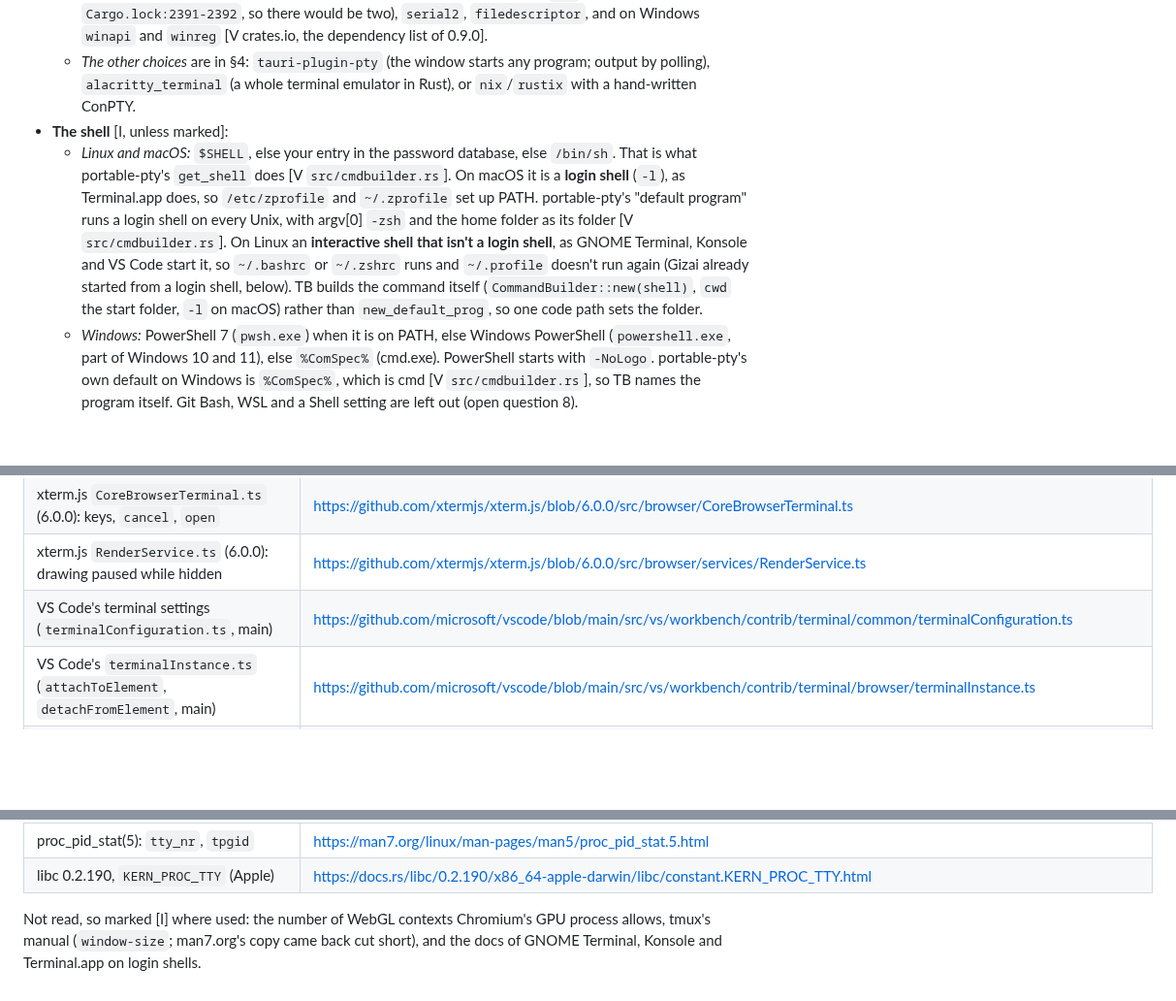
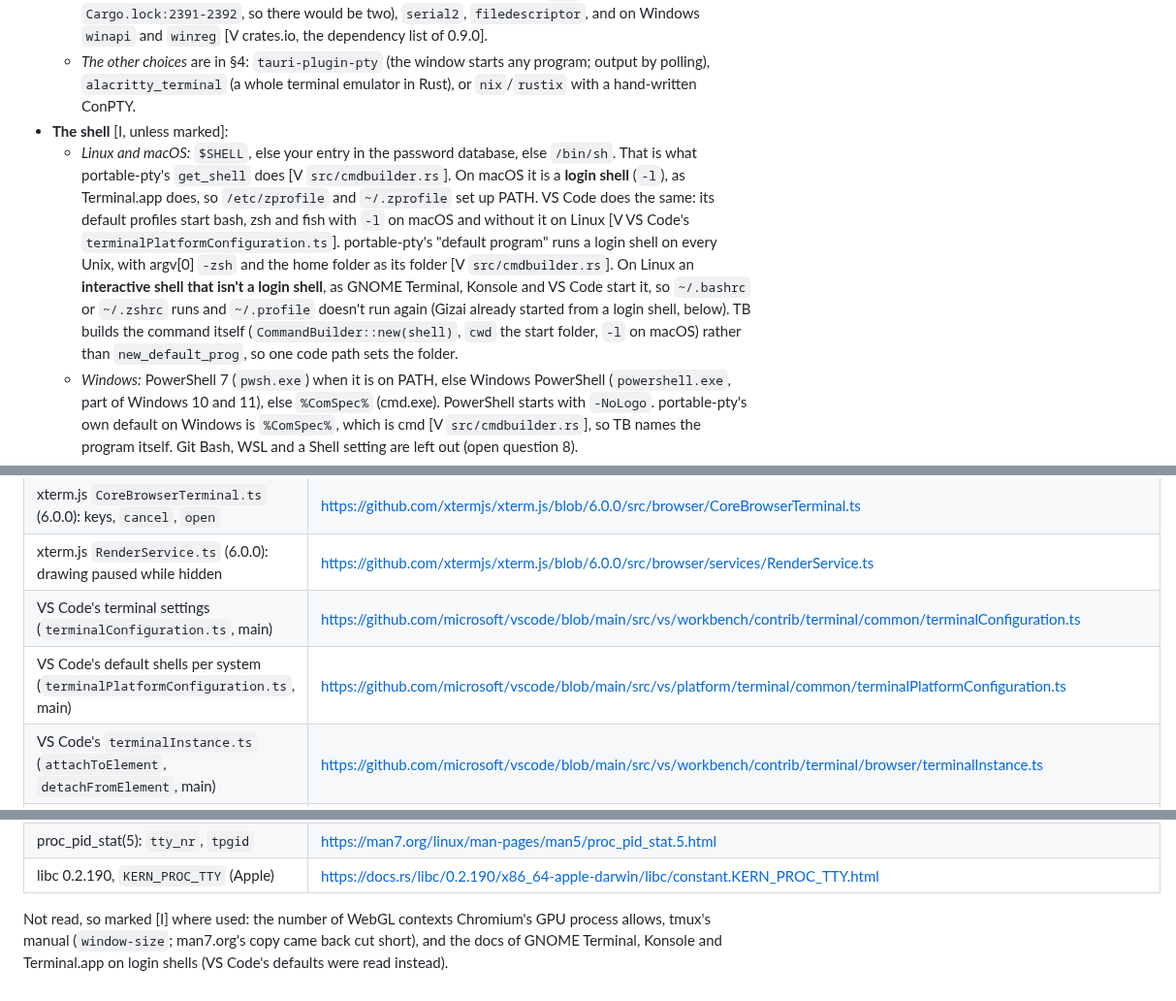
Before and after one commit to Yotech-AI/gizai, a Markdown page: docs/research/terminal.md, 3 parts joined by grey strips. Shown at 97% size. Rendered like a GitHub page; blank space fills up the shorter version.

Commit message:
Research for the terminal: login shells per system, checked in VS Code's default profiles
Co-Authored-By: Claude Opus 5.5 <noreply@anthropic.com>

```diff
--- a/docs/research/terminal.md
+++ b/docs/research/terminal.md
@@ -90,7 +90,7 @@ Answer:
   - *Maintenance, the main risk:* nothing has been released since February 2025, but the crate's folder in WezTerm's repository still gets fixes (commits on 2026-06-07, 2026-08-25 and 2026-09-12) [V GitHub API]. One of them matters here. Before #7709 (2026-06-07, not released), `Child::kill()` on Windows read `TerminateProcess`'s result the wrong way round: it reported failure when it worked and success when it failed [V the commit]. TB doesn't use `kill()` on Windows; it ends the terminal's Job Object (Q3). TB pins `portable-pty = "=0.9.0"`. If a later fix is needed, the way out is a git dependency on a WezTerm commit, or a copy of the MIT crate [I]. Its dependencies include `nix` 0.28 (Gizai locks 0.29.0, `Cargo.lock:2391-2392`, so there would be two), `serial2`, `filedescriptor`, and on Windows `winapi` and `winreg` [V crates.io, the dependency list of 0.9.0].
   - *The other choices* are in §4: `tauri-plugin-pty` (the window starts any program; output by polling), `alacritty_terminal` (a whole terminal emulator in Rust), or `nix`/`rustix` with a hand-written ConPTY.
 - **The shell** [I, unless marked]:
-  - *Linux and macOS:* `$SHELL`, else your entry in the password database, else `/bin/sh`. That is what portable-pty's `get_shell` does [V `src/cmdbuilder.rs`]. On macOS it is a **login shell** (`-l`), as Terminal.app does, so `/etc/zprofile` and `~/.zprofile` set up PATH. portable-pty's "default program" runs a login shell on every Unix, with argv[0] `-zsh` and the home folder as its folder [V `src/cmdbuilder.rs`]. On Linux an **interactive shell that isn't a login shell**, as GNOME Terminal, Konsole and VS Code start it, so `~/.bashrc` or `~/.zshrc` runs and `~/.profile` doesn't run again (Gizai already started from a login shell, below). TB builds the command itself (`CommandBuilder::new(shell)`, `cwd` the start folder, `-l` on macOS) rather than `new_default_prog`, so one code path sets the folder.
+  - *Linux and macOS:* `$SHELL`, else your entry in the password database, else `/bin/sh`. That is what portable-pty's `get_shell` does [V `src/cmdbuilder.rs`]. On macOS it is a **login shell** (`-l`), as Terminal.app does, so `/etc/zprofile` and `~/.zprofile` set up PATH. VS Code does the same: its default profiles start bash, zsh and fish with `-l` on macOS and without it on Linux [V VS Code's `terminalPlatformConfiguration.ts`]. portable-pty's "default program" runs a login shell on every Unix, with argv[0] `-zsh` and the home folder as its folder [V `src/cmdbuilder.rs`]. On Linux an **interactive shell that isn't a login shell**, as GNOME Terminal, Konsole and VS Code start it, so `~/.bashrc` or `~/.zshrc` runs and `~/.profile` doesn't run again (Gizai already started from a login shell, below). TB builds the command itself (`CommandBuilder::new(shell)`, `cwd` the start folder, `-l` on macOS) rather than `new_default_prog`, so one code path sets the folder.
   - *Windows:* PowerShell 7 (`pwsh.exe`) when it is on PATH, else Windows PowerShell (`powershell.exe`, part of Windows 10 and 11), else `%ComSpec%` (cmd.exe). PowerShell starts with `-NoLogo`. portable-pty's own default on Windows is `%ComSpec%`, which is cmd [V `src/cmdbuilder.rs`], so TB names the program itself. Git Bash, WSL and a Shell setting are left out (open question 8).
 - **The environment: your own, as Gizai has it.**
   - *Linux:* the launcher starts Gizai through `bash -lc` (`install.sh:320`), so Gizai has your login environment. [V]
@@ -653,6 +653,7 @@ Paste on Linux (TF0) uses `readText()` from `@tauri-apps/plugin-clipboard-manage
 | xterm.js `CoreBrowserTerminal.ts` (6.0.0): keys, `cancel`, `open` | https://github.com/xtermjs/xterm.js/blob/6.0.0/src/browser/CoreBrowserTerminal.ts |
 | xterm.js `RenderService.ts` (6.0.0): drawing paused while hidden | https://github.com/xtermjs/xterm.js/blob/6.0.0/src/browser/services/RenderService.ts |
 | VS Code's terminal settings (`terminalConfiguration.ts`, main) | https://github.com/microsoft/vscode/blob/main/src/vs/workbench/contrib/terminal/common/terminalConfiguration.ts |
+| VS Code's default shells per system (`terminalPlatformConfiguration.ts`, main) | https://github.com/microsoft/vscode/blob/main/src/vs/platform/terminal/common/terminalPlatformConfiguration.ts |
 | VS Code's `terminalInstance.ts` (`attachToElement`, `detachFromElement`, main) | https://github.com/microsoft/vscode/blob/main/src/vs/workbench/contrib/terminal/browser/terminalInstance.ts |
 | VS Code docs, "Terminal Basics" (updated 2026-10-07) | https://code.visualstudio.com/docs/terminal/basics |
 | PhpStorm docs, "Terminal" | https://www.jetbrains.com/help/phpstorm/terminal-emulator.html |
@@ -666,4 +667,4 @@ Paste on Linux (TF0) uses `readText()` from `@tauri-apps/plugin-clipboard-manage
 | proc_pid_stat(5): `tty_nr`, `tpgid` | https://man7.org/linux/man-pages/man5/proc_pid_stat.5.html |
 | libc 0.2.190, `KERN_PROC_TTY` (Apple) | https://docs.rs/libc/0.2.190/x86_64-apple-darwin/libc/constant.KERN_PROC_TTY.html |
 
-Not read, so marked [I] where used: the number of WebGL contexts Chromium's GPU process allows, tmux's manual (`window-size`; man7.org's copy came back cut short), and the docs of GNOME Terminal, Konsole and Terminal.app on login shells.
+Not read, so marked [I] where used: the number of WebGL contexts Chromium's GPU process allows, tmux's manual (`window-size`; man7.org's copy came back cut short), and the docs of GNOME Terminal, Konsole and Terminal.app on login shells (VS Code's defaults were read instead).
```
